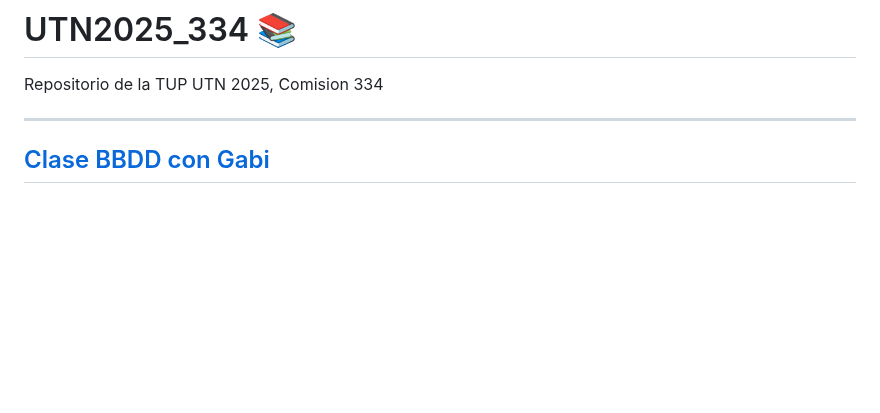
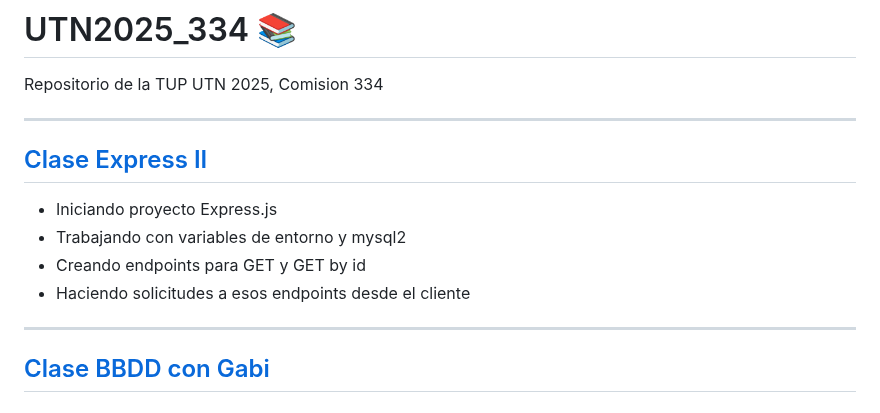
Before and after one commit to profexabi/UTN2025_334, a Markdown page: README.md, the part around the change. GitHub-like rendering; blank space fills up the shorter version.

Commit message:
Engadida clase no README

```diff
--- a/README.md
+++ b/README.md
@@ -1,5 +1,14 @@
 # UTN2025_334 :books:
 Repositorio de la TUP UTN 2025, Comision 334
+
+---
+
+## [Clase Express II](https://youtu.be/p6yIpV3wnXQ)
+- Iniciando proyecto Express.js
+- Trabajando con variables de entorno y mysql2
+- Creando endpoints para GET y GET by id
+- Haciendo solicitudes a esos endpoints desde el cliente
+
 
 ---
 
```
